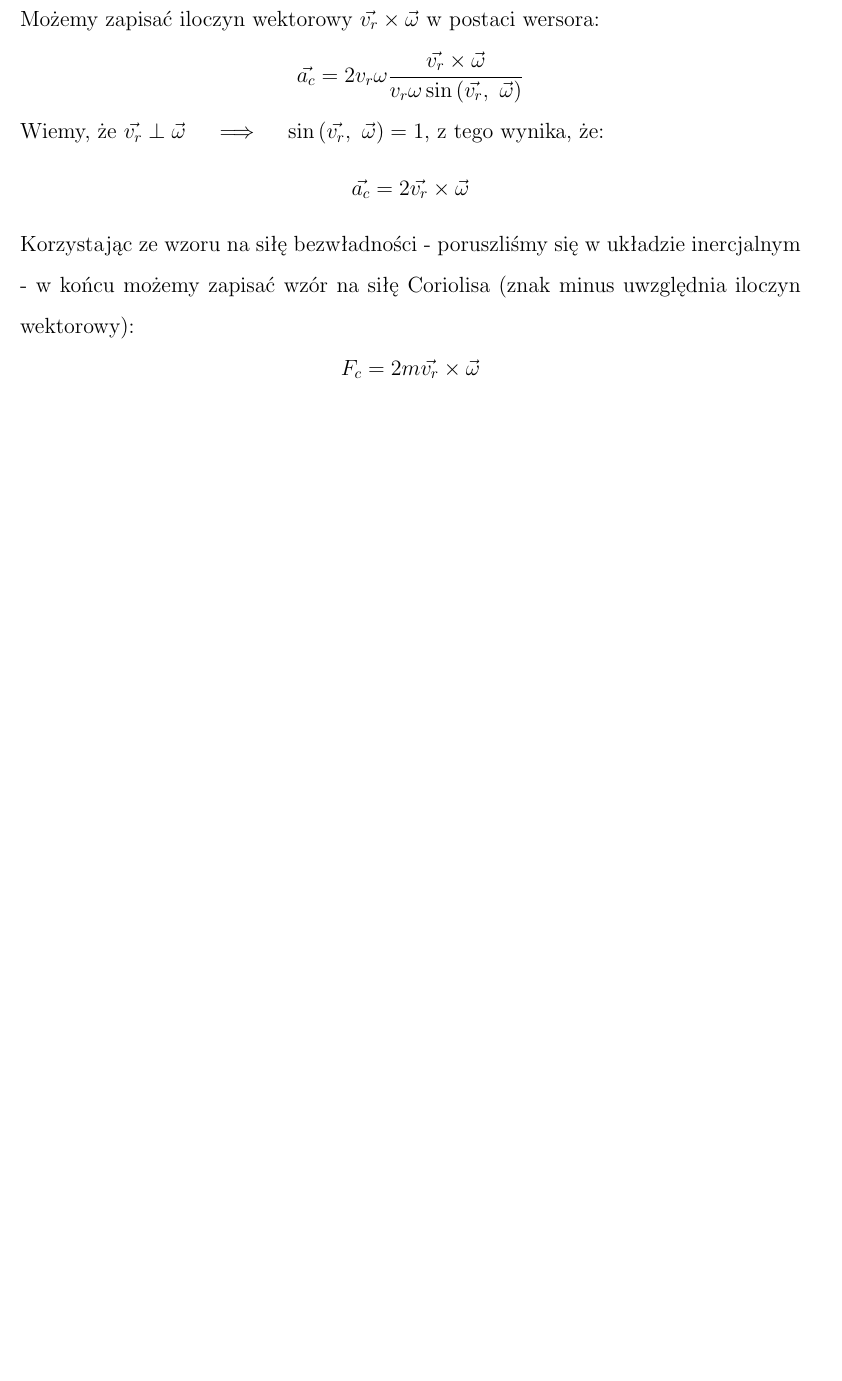
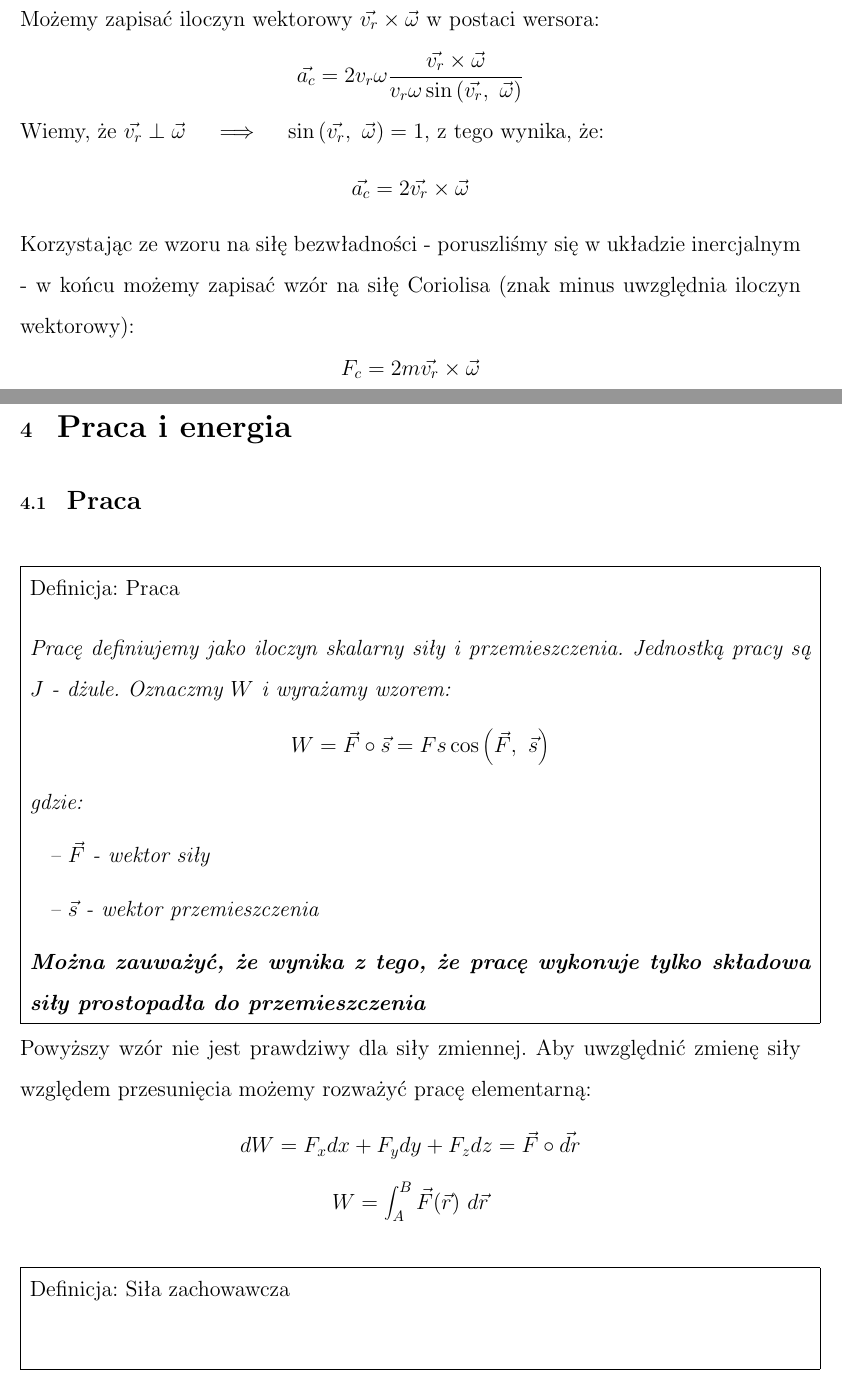
Before and after one commit to lkwinta/Notatki-Fizyka, a LaTeX document (src/fizyka.tex): part of page 40 of 40 before the commit and two parts of pages 40 and 41 of 43 after it, the two joined at a grey line, cut so that both start at the same text, the shorter picture padded with empty space. Compiled offline with pdfLaTeX.

Commit message:
szkielet energia i praca

```diff
--- a/src/fizyka.tex
+++ b/src/fizyka.tex
@@ -896,2 +897,23 @@
 
+    \section{\huge Praca i energia}
+    \subsection{\LARGE Praca}
+    \begin{definition}{Praca}
+        Pracę definiujemy jako iloczyn skalarny siły i przemieszczenia. Jednostką pracy są
+        $J$ - dżule. Oznaczmy $W$ i wyrażamy wzorem:
+        \[W = \vec{F} \circ \vec{s} = Fs\cos\left(\vec{F},\ \vec{s} \right)\]
+        gdzie:
+        \begin{itemize}
+            \item [--] $\vec{F}$ - wektor siły
+            \item [--] $\vec{s}$ - wektor przemieszczenia
+        \end{itemize}
+        \textbf{Można zauważyć, że wynika z tego, że pracę wykonuje tylko składowa siły
+        prostopadła do przemieszczenia}
+    \end{definition}
+    Powyższy wzór nie jest prawdziwy dla siły zmiennej. Aby uwzględnić zmienę siły względem
+    przesunięcia możemy rozważyć pracę elementarną:
+    \[dW = F_xdx + F_ydy + F_zdz = \vec{F} \circ \vec{dr}\]
+    \[W = \int_{A}^{B} \vec{F}(\vec{r})\ d\vec{r}\]
 
+    \begin{definition}{Siła zachowawcza}
+
+    \end{definition}
@@ -897,0 +927,2 @@
+    \pagebreak
+    \section{\huge Grawitacja}
```
Also changed, not shown: pdf/fizyka.pdf, src/fizyka.tex (22 more changed lines).
